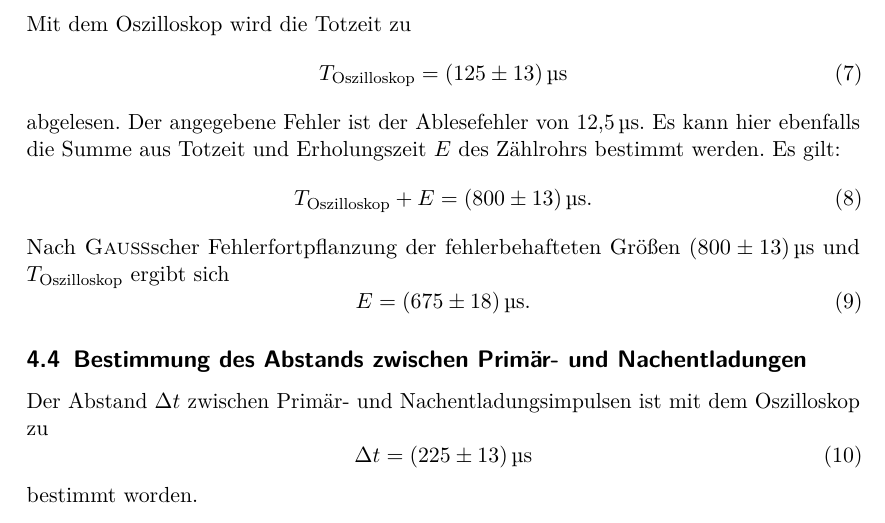
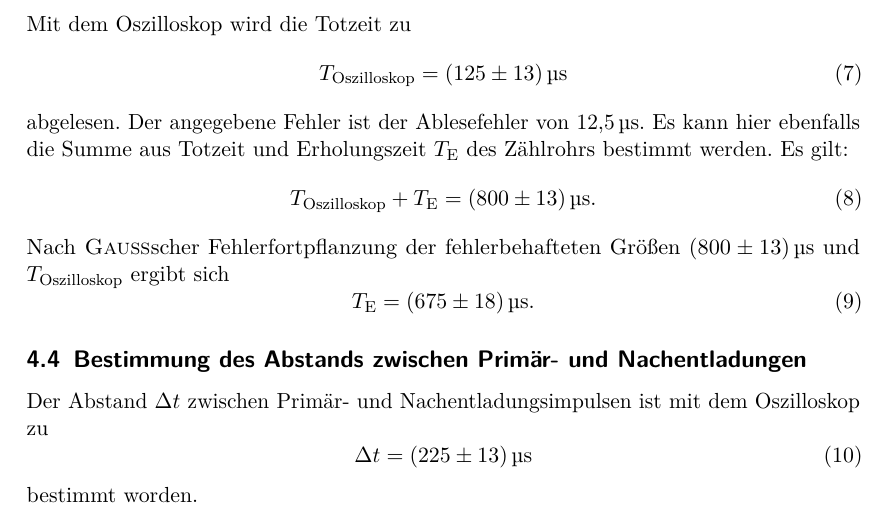
Before and after one commit to dlmsr/praktikum, a LaTeX document (V703/protokoll.tex, which reads V703/auswertung.tex): part of page 8 of 10, cut so that both start at the same text. Compiled offline with pdfLaTeX.

Commit message:
[V703] Auswertung: Einheitliches Formelzeichen mit Theorie

```diff
--- a/V703/auswertung.tex
+++ b/V703/auswertung.tex
@@ -105,14 +105,14 @@ Mit dem Oszilloskop wird die Totzeit zu
 \end{equation}
 abgelesen. Der angegebene Fehler ist der Ablesefehler von
 \SI{12.5}{\micro\second}. Es kann hier ebenfalls die Summe aus Totzeit
-und Erholungszeit~$E$ des Zählrohrs bestimmt werden. Es gilt:
+und Erholungszeit~$T_\text{E}$ des Zählrohrs bestimmt werden. Es gilt:
 \begin{equation}
-  T_\text{Oszilloskop} + E = \SI{800(13)}{\micro\second}.
+  T_\text{Oszilloskop} + T_\text{E} = \SI{800(13)}{\micro\second}.
 \end{equation}
 Nach \name{Gauß}scher Fehlerfortpflanzung der fehlerbehafteten Größen
 \SI{800(13)}{\micro\second} und $T_\text{Oszilloskop}$ ergibt sich
 \begin{equation}
-    E = \SI{675(18)}{\micro\second}.
+    T_\text{E} = \SI{675(18)}{\micro\second}.
 \end{equation}
 
 \subsection{Bestimmung des Abstands zwischen Primär- und
```
